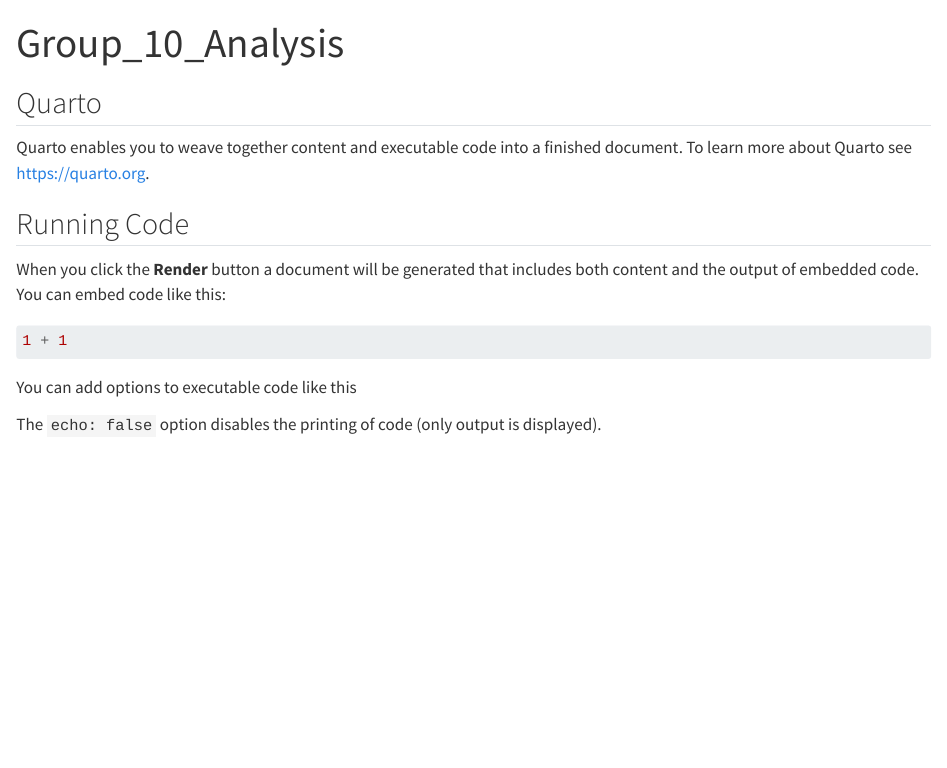
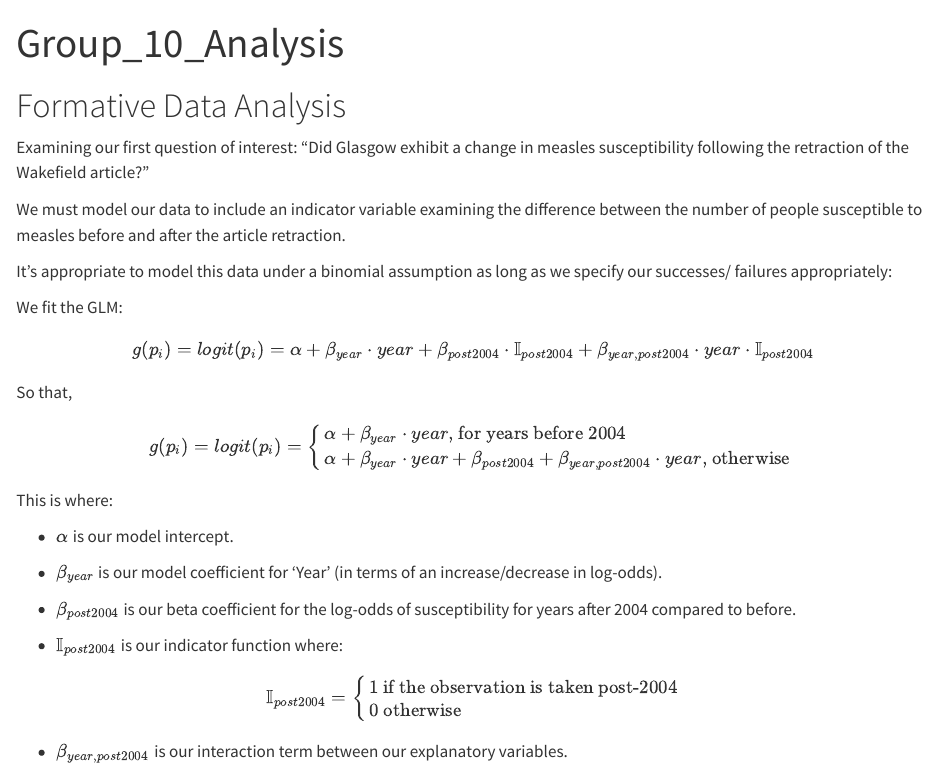
Before and after one commit to molly-obrien/DAS-Group-10, a Quarto document (Group_10_Analysis.qmd): the page in a window 1100 px wide, from its top. Rendered offline with R 4.5, knitr and Pandoc in place of Quarto, with nearby package versions; the code chunks are not run, so their results and figures are left out.

Commit message:
fda start
A detail of the model being used and the definitions behind the terms.

````diff
--- a/Group_10_Analysis.qmd
+++ b/Group_10_Analysis.qmd
@@ -1,3 +1,4 @@
 ---
 title: "Group_10_Analysis"
-format: html
+format:
+ html:
@@ -5,12 +13,6 @@
 ---
 
-## Quarto
-
-Quarto enables you to weave together content and executable code into a finished document. To learn more about Quarto see <https://quarto.org>.
-
-## Running Code
-
-When you click the **Render** button a document will be generated that includes both content and the output of embedded code. You can embed code like this:
+# Formative Data Analysis
 
 ```{r}
-1 + 1
+setwd("C:\\Users\\Theo\\OneDrive - University of Glasgow\\Desktop\\DA Group data")
@@ -17,10 +27,43 @@
+dataset$Post2004 <- ifelse(dataset$Year >= 2004, 1, 0)
+
 ```
 
-You can add options to executable code like this
+Examining our first question of interest: "Did Glasgow exhibit a change in measles susceptibility following the retraction of the Wakefield article?"
 
-```{r}
-#| echo: false
-2 * 2
-```
+We must model our data to include an indicator variable examining the difference between the number of people susceptible to measles before and after the article retraction.
 
-The `echo: false` option disables the printing of code (only output is displayed).
+It's appropriate to model this data under a binomial assumption as long as we specify our successes/ failures appropriately:
+
+We fit the GLM:
+
+$$
+g(p_i) = logit(p_i) = \alpha + \beta_{year} \cdot year + \beta_{post2004} \cdot \mathbb{I}_{post2004} + \beta_{year,post2004} \cdot year \cdot \mathbb{I}_{post2004}
+$$
+
+So that,
+
+$$
+g(p_i) = logit(p_i) = \begin{cases}
+\alpha + \beta_{year} \cdot year {\text{,  for years before 2004}} \\
+\alpha + \beta_{year} \cdot year + \beta_{post2004} + \beta_{year,post2004} \cdot year {\text{,  otherwise}}
+\end{cases}
+$$
+
+This is where:
+
+-   $\alpha$ is our model intercept.
+
+-   $\beta_{year}$ is our model coefficient for 'Year' (in terms of an increase/decrease in log-odds).
+
+-   $\beta_{post2004}$ is our beta coefficient for the log-odds of susceptibility for years after 2004 compared to before.
+
+-   $\mathbb{I}_{post2004}$ is our indicator function where:
+
+$$
+\mathbb{I}_{post2004} = \begin{cases}
+1 ~ \text{if the observation is taken post-2004} \\
+0 ~ \text{otherwise}
+\end{cases}
+$$
+
+-   $\beta_{year,post2004}$ is our interaction term between our explanatory variables.
````
Also changed, not shown: Group_10_Analysis.html (added), Group_10_Analysis.qmd (15 more changed lines).
